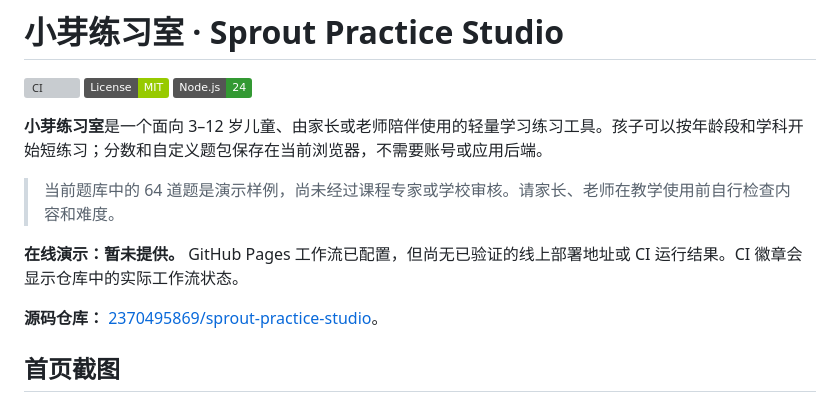
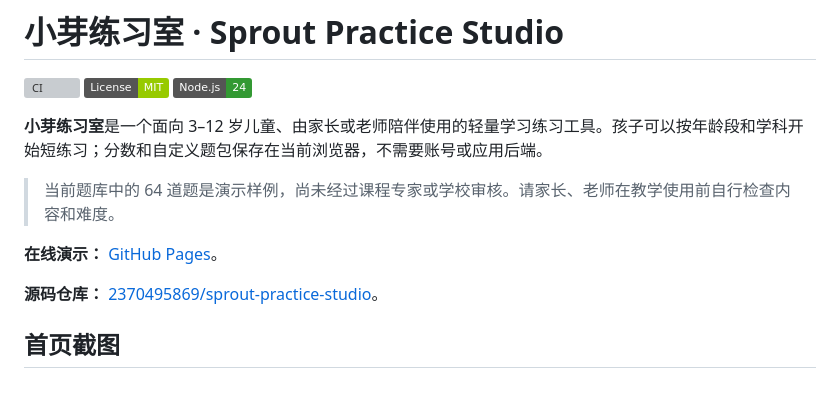
Before and after one commit to 2370495869/sprout-practice-studio, a Markdown page: README.md, the part around the change. Rendered like a GitHub page; badges without logos; grey boxes are pictures that could not be loaded.

Commit message:
docs: link deployed demo

```diff
--- a/README.md
+++ b/README.md
@@ -8,7 +8,7 @@
 
 > 当前题库中的 64 道题是演示样例，尚未经过课程专家或学校审核。请家长、老师在教学使用前自行检查内容和难度。
 
-**在线演示：暂未提供。** GitHub Pages 工作流已配置，但尚无已验证的线上部署地址或 CI 运行结果。CI 徽章会显示仓库中的实际工作流状态。
+**在线演示：** [GitHub Pages](https://2370495869.github.io/sprout-practice-studio/)。
 
 **源码仓库：** [2370495869/sprout-practice-studio](https://github.com/2370495869/sprout-practice-studio)。
 
```
